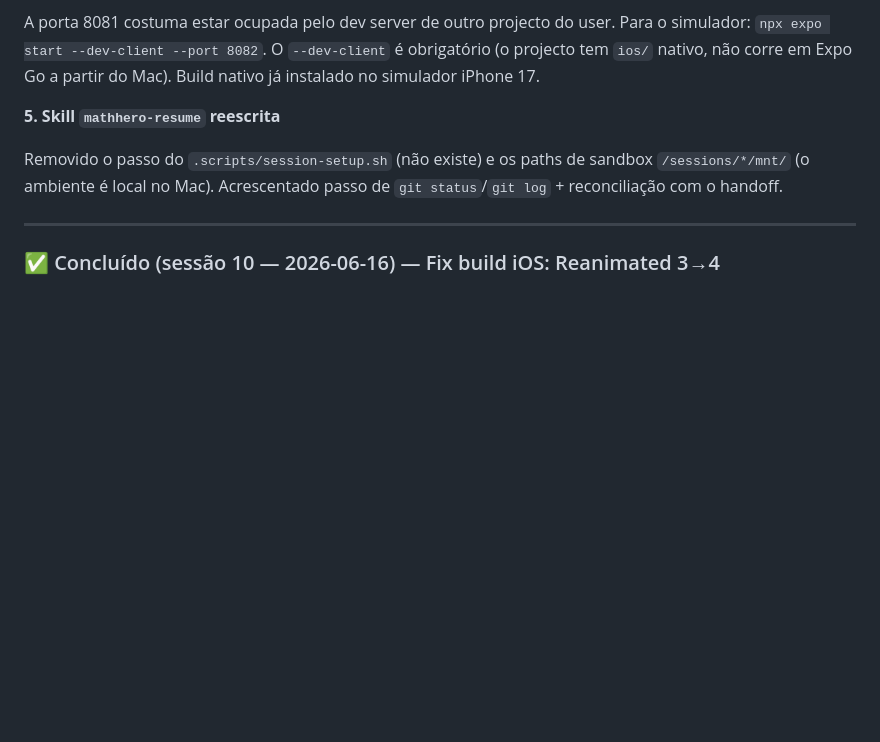
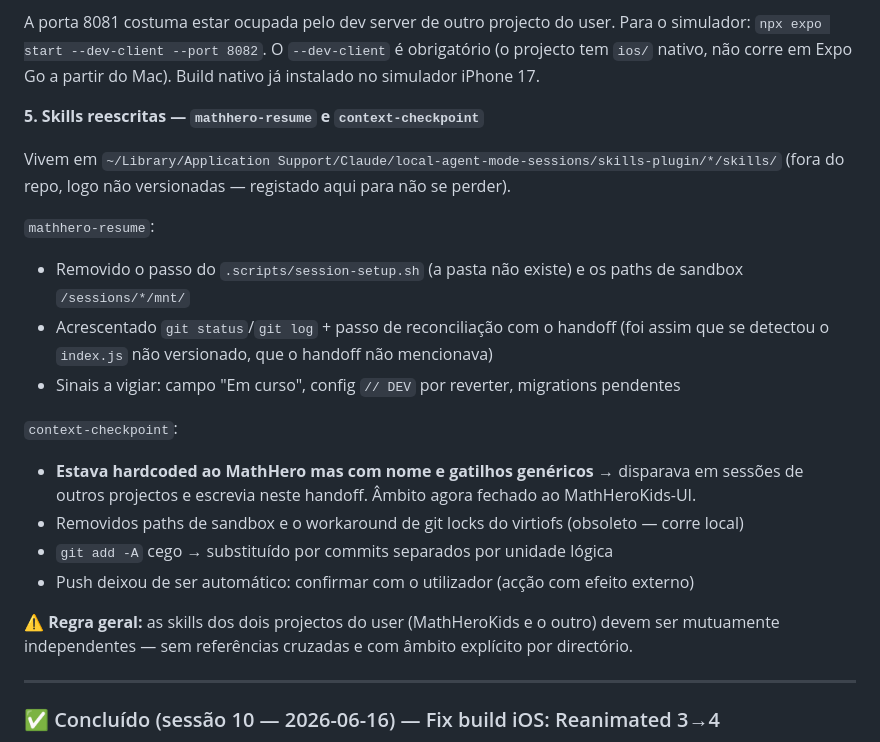
Before and after one commit to Luizeduardompf/MathHeroKids-UI, a Markdown page: .ai/session-handoff.md, the part around the change. GitHub-like rendering; blank space fills up the shorter version.

Commit message:
chore: checkpoint — skills mathhero-resume e context-checkpoint reescritas
context-checkpoint tinha nome/gatilhos genéricos mas paths hardcoded do
MathHero: disparava noutros projectos e escrevia neste handoff. Âmbito
fechado ao MathHeroKids-UI. Removidos paths de sandbox e o workaround de
locks do virtiofs (obsoletos — o ambiente é local).

Co-Authored-By: Claude Opus 4.8 <noreply@anthropic.com>

```diff
--- a/.ai/session-handoff.md
+++ b/.ai/session-handoff.md
@@ -65,10 +65,26 @@ A porta 8081 costuma estar ocupada pelo dev server de outro projecto do user. Pa
 `npx expo start --dev-client --port 8082`. O `--dev-client` é obrigatório (o projecto tem `ios/`
 nativo, não corre em Expo Go a partir do Mac). Build nativo já instalado no simulador iPhone 17.
 
-**5. Skill `mathhero-resume` reescrita**
+**5. Skills reescritas — `mathhero-resume` e `context-checkpoint`**
 
-Removido o passo do `.scripts/session-setup.sh` (não existe) e os paths de sandbox `/sessions/*/mnt/`
-(o ambiente é local no Mac). Acrescentado passo de `git status`/`git log` + reconciliação com o handoff.
+Vivem em `~/Library/Application Support/Claude/local-agent-mode-sessions/skills-plugin/*/skills/`
+(fora do repo, logo não versionadas — registado aqui para não se perder).
+
+`mathhero-resume`:
+- Removido o passo do `.scripts/session-setup.sh` (a pasta não existe) e os paths de sandbox `/sessions/*/mnt/`
+- Acrescentado `git status`/`git log` + passo de reconciliação com o handoff (foi assim que se
+  detectou o `index.js` não versionado, que o handoff não mencionava)
+- Sinais a vigiar: campo "Em curso", config `// DEV` por reverter, migrations pendentes
+
+`context-checkpoint`:
+- **Estava hardcoded ao MathHero mas com nome e gatilhos genéricos** → disparava em sessões de
+  outros projectos e escrevia neste handoff. Âmbito agora fechado ao MathHeroKids-UI.
+- Removidos paths de sandbox e o workaround de git locks do virtiofs (obsoleto — corre local)
+- `git add -A` cego → substituído por commits separados por unidade lógica
+- Push deixou de ser automático: confirmar com o utilizador (acção com efeito externo)
+
+⚠️ **Regra geral:** as skills dos dois projectos do user (MathHeroKids e o outro) devem ser
+mutuamente independentes — sem referências cruzadas e com âmbito explícito por directório.
 
 ---
 
```
